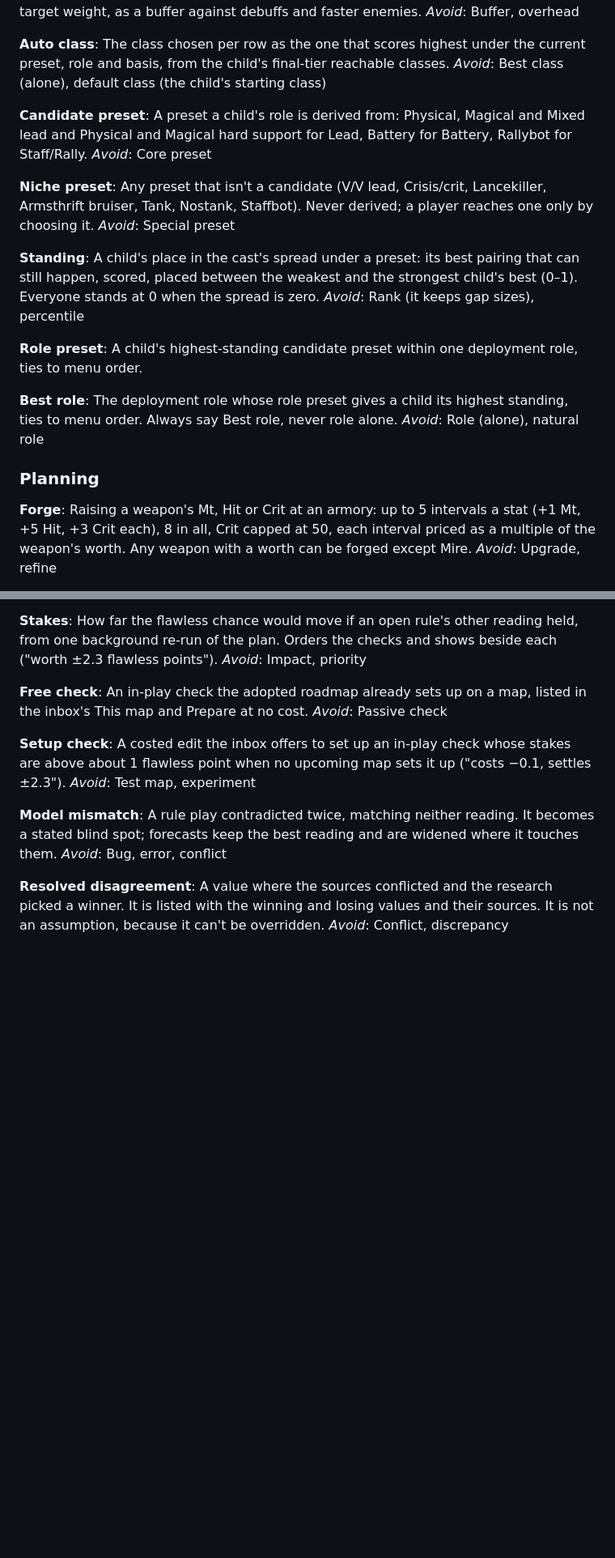
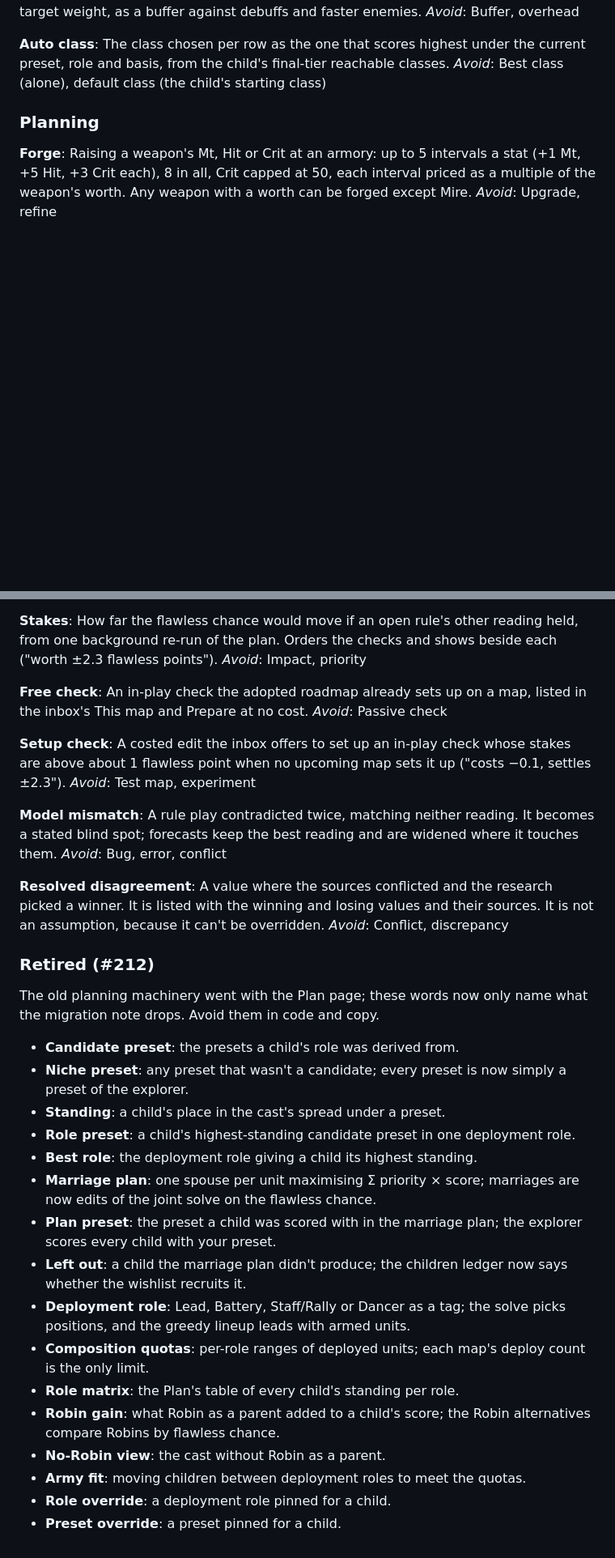
Before and after one commit to AttackOnTyler/fe13-child-calc, a Markdown page: CONTEXT.md, 2 parts joined by grey strips. Shown at 81% size. Drawn GitHub-style; blank space fills up the shorter version.

```diff
--- a/CONTEXT.md
+++ b/CONTEXT.md
@@ -250,25 +250,6 @@ _Avoid_: Buffer, overhead
 **Auto class**:
 The class chosen per row as the one that scores highest under the current preset, role and basis, from the child's final-tier reachable classes.
 _Avoid_: Best class (alone), default class (the child's starting class)
-
-**Candidate preset**:
-A preset a child's role is derived from: Physical, Magical and Mixed lead and Physical and Magical hard support for Lead, Battery for Battery, Rallybot for Staff/Rally.
-_Avoid_: Core preset
-
-**Niche preset**:
-Any preset that isn't a candidate (V/V lead, Crisis/crit, Lancekiller, Armsthrift bruiser, Tank, Nostank, Staffbot). Never derived; a player reaches one only by choosing it.
-_Avoid_: Special preset
-
-**Standing**:
-A child's place in the cast's spread under a preset: its best pairing that can still happen, scored, placed between the weakest and the strongest child's best (0–1). Everyone stands at 0 when the spread is zero.
-_Avoid_: Rank (it keeps gap sizes), percentile
-
-**Role preset**:
-A child's highest-standing candidate preset within one deployment role, ties to menu order.
-
-**Best role**:
-The deployment role whose role preset gives a child its highest standing, ties to menu order. Always say Best role, never role alone.
-_Avoid_: Role (alone), natural role
 
 ### Planning
 
@@ -665,3 +602,24 @@ _Avoid_: Bug, error, conflict
 **Resolved disagreement**:
 A value where the sources conflicted and the research picked a winner. It is listed with the winning and losing values and their sources. It is not an assumption, because it can't be overridden.
 _Avoid_: Conflict, discrepancy
+
+### Retired (#212)
+
+The old planning machinery went with the Plan page; these words now only name what the migration note drops. Avoid them in code and copy.
+
+- **Candidate preset**: the presets a child's role was derived from.
+- **Niche preset**: any preset that wasn't a candidate; every preset is now simply a preset of the explorer.
+- **Standing**: a child's place in the cast's spread under a preset.
+- **Role preset**: a child's highest-standing candidate preset in one deployment role.
+- **Best role**: the deployment role giving a child its highest standing.
+- **Marriage plan**: one spouse per unit maximising Σ priority × score; marriages are now edits of the joint solve on the flawless chance.
+- **Plan preset**: the preset a child was scored with in the marriage plan; the explorer scores every child with your preset.
+- **Left out**: a child the marriage plan didn't produce; the children ledger now says whether the wishlist recruits it.
+- **Deployment role**: Lead, Battery, Staff/Rally or Dancer as a tag; the solve picks positions, and the greedy lineup leads with armed units.
+- **Composition quotas**: per-role ranges of deployed units; each map's deploy count is the only limit.
+- **Role matrix**: the Plan's table of every child's standing per role.
+- **Robin gain**: what Robin as a parent added to a child's score; the Robin alternatives compare Robins by flawless chance.
+- **No-Robin view**: the cast without Robin as a parent.
+- **Army fit**: moving children between deployment roles to meet the quotas.
+- **Role override**: a deployment role pinned for a child.
+- **Preset override**: a preset pinned for a child.
```
Also changed, not shown: other parts of CONTEXT.md (+10 -54 lines).
